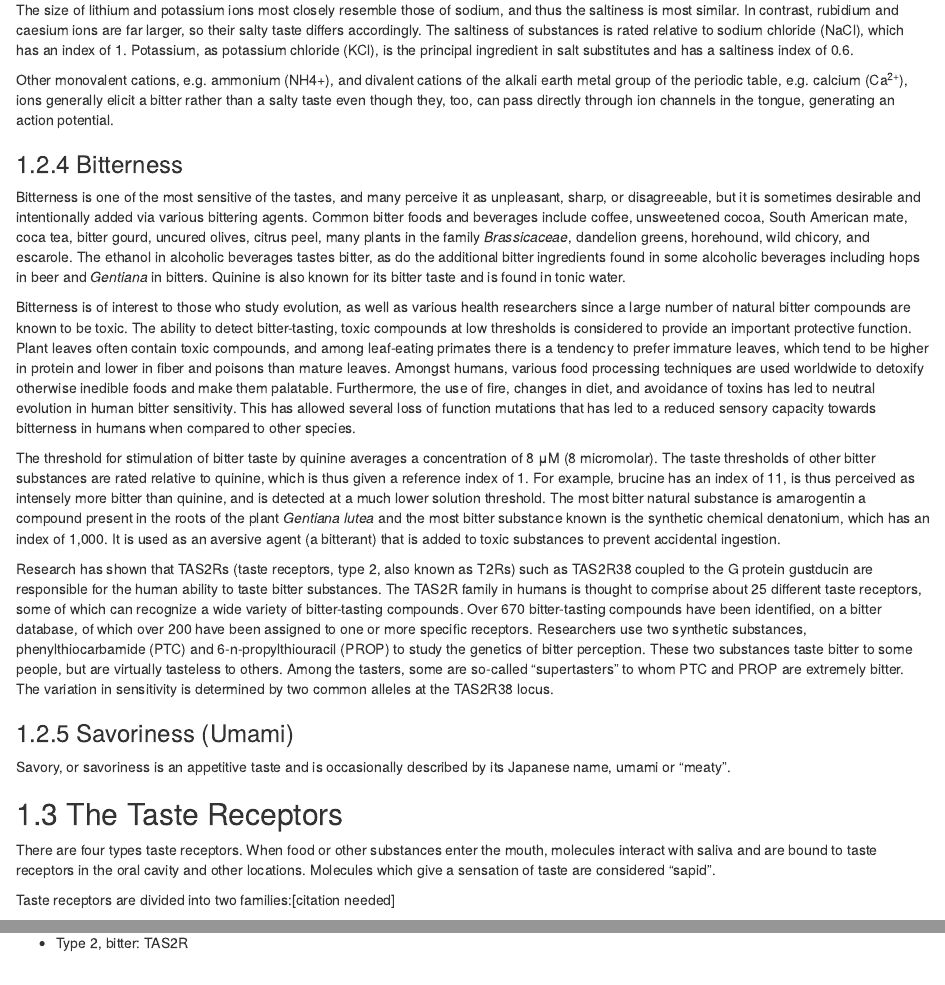
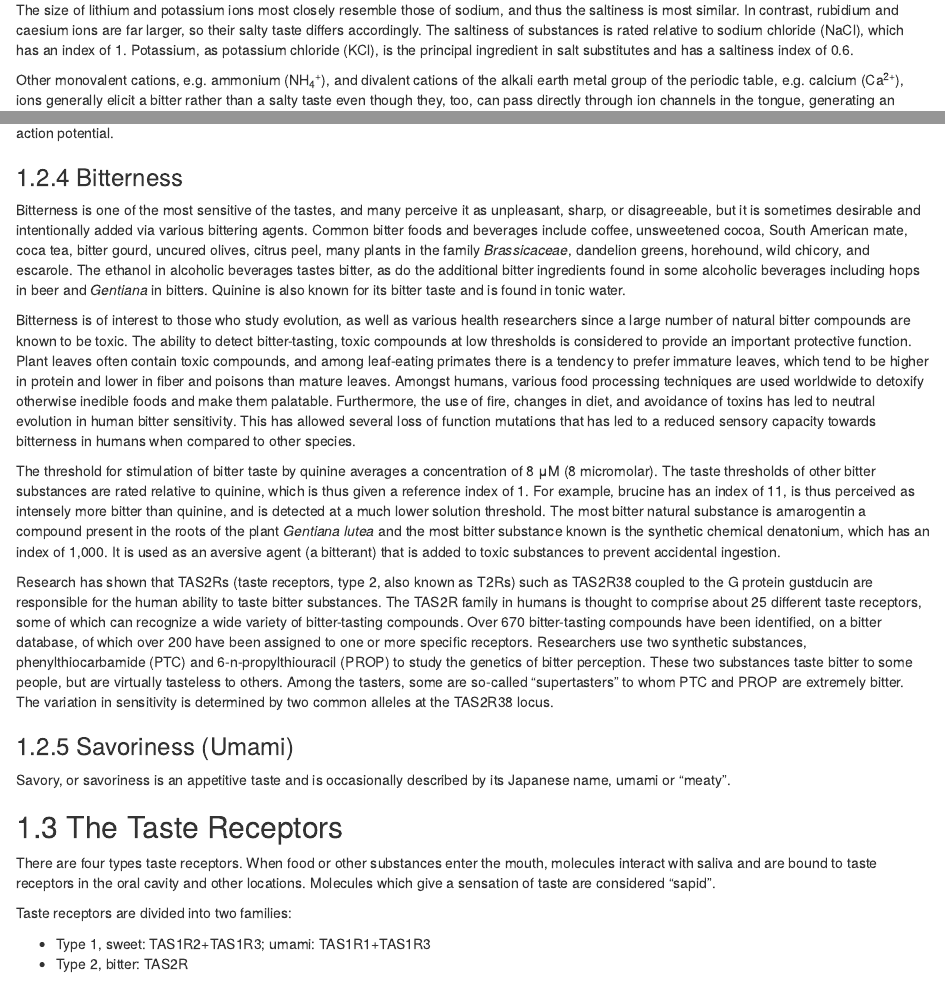
Before and after one commit to nikolaussucher/neuroanatomy-text, an R Markdown document (gustatory_system.rmd): the page in a window 1100 px wide, from 2670 px down, and a second part further down, joined at a grey line. Rendered offline with R 4.5, knitr and Pandoc, with nearby package versions; drawn as R Markdown's standard HTML page in place of the format the file asks for.

Commit message:
fixed typos in gustatory.rmd

```diff
--- a/gustatory_system.rmd
+++ b/gustatory_system.rmd
@@ -75,7 +75,7 @@ The simplest receptor found in the mouth is the sodium chloride (salt) receptor.
 
 The size of lithium and potassium ions most closely resemble those of sodium, and thus the saltiness is most similar. In contrast, rubidium and caesium ions are far larger, so their salty taste differs accordingly. The saltiness of substances is rated relative to sodium chloride (NaCl), which has an index of 1. Potassium, as potassium chloride (KCl), is the principal ingredient in salt substitutes and has a saltiness index of 0.6.
 
-Other monovalent cations, e.g. ammonium (NH4+), and divalent cations of the alkali earth metal group of the periodic table, e.g. calcium (Ca^2+^), ions generally elicit a bitter rather than a salty taste even though they, too, can pass directly through ion channels in the tongue, generating an action potential.
+Other monovalent cations, e.g. ammonium (NH~4~^+^), and divalent cations of the alkali earth metal group of the periodic table, e.g. calcium (Ca^2+^), ions generally elicit a bitter rather than a salty taste even though they, too, can pass directly through ion channels in the tongue, generating an action potential.
 
 ### Bitterness
 
@@ -95,7 +95,7 @@ Savory, or savoriness is an appetitive taste and is occasionally described by it
 
 There are four types taste receptors. When food or other substances enter the mouth, molecules interact with saliva and are bound to taste receptors in the oral cavity and other locations. Molecules which give a sensation of taste are considered "sapid".
 
-Taste receptors are divided into two families:[citation needed]
+Taste receptors are divided into two families:
 
 * Type 1, sweet: TAS1R2+TAS1R3; umami: TAS1R1+TAS1R3
 * Type 2, bitter: TAS2R
```
Also changed, not shown: 5 other files.
